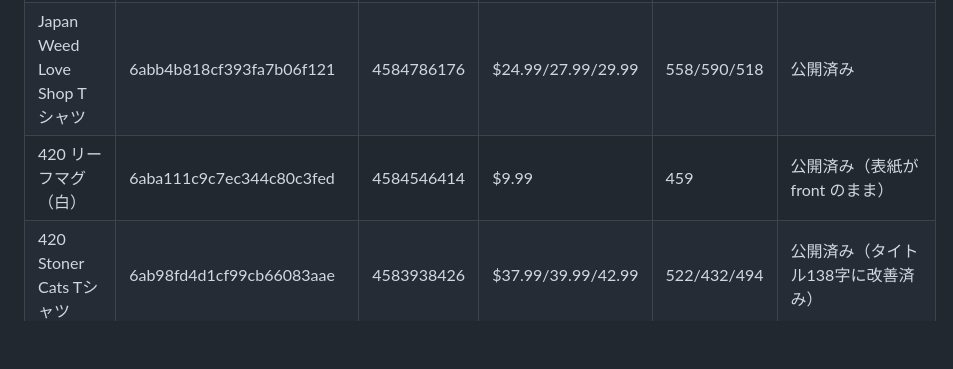
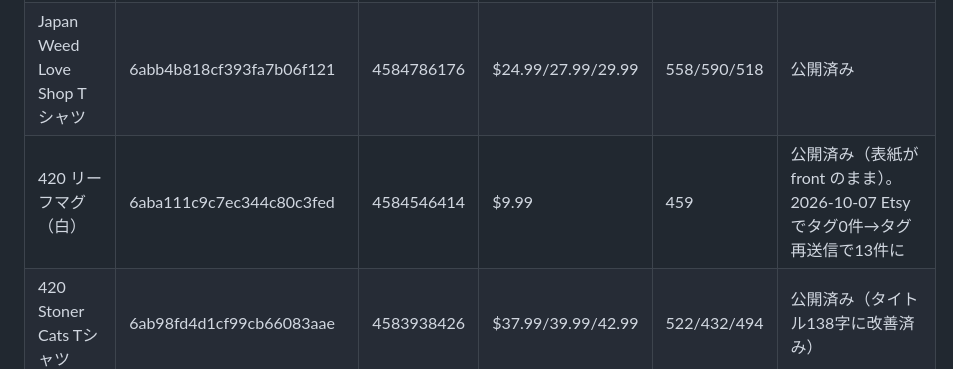
Before and after one commit to m08046430330-hub/-, a Markdown page: PROGRESS.md, the part around the change. GitHub-like rendering; blank space fills up the shorter version.

Commit message:
Progress notes: leaf mug tags resent to Etsy
Co-Authored-By: Claude Opus 5.5 <noreply@anthropic.com>
Claude-Session: https://claude.ai/code/session_01XwmxSfq4mDmW2MZeEYiL6t

```diff
--- a/PROGRESS.md
+++ b/PROGRESS.md
@@ -21,7 +21,7 @@
 | 漢字 黒マグ | 6abc910b31ee521b8804f585 | 4585491734 | $11.99 | 418（原価 $7.11 に値下がり） | 公開済み |
 | ローズブーケ トート | 6abc785d1e33a68782095a60 | 4585451765 | $21.99 | 449 | 公開済み |
 | Japan Weed Love Shop Tシャツ | 6abb4b818cf393fa7b06f121 | 4584786176 | $24.99/27.99/29.99 | 558/590/518 | 公開済み |
-| 420 リーフマグ（白） | 6aba111c9c7ec344c80c3fed | 4584546414 | $9.99 | 459 | 公開済み（表紙が front のまま） |
+| 420 リーフマグ（白） | 6aba111c9c7ec344c80c3fed | 4584546414 | $9.99 | 459 | 公開済み（表紙が front のまま）。2026-10-07 Etsy でタグ0件→タグ再送信で13件に |
 | 420 Stoner Cats Tシャツ | 6ab98fd4d1cf99cb66083aae | 4583938426 | $37.99/39.99/42.99 | 522/432/494 | 公開済み（タイトル138字に改善済み） |
 | Stoner Cats マグ（3面印刷） | 6ac457c0514db657c9055626 | 4589392223 | $9.99 | 459 | 2026-10-06 公開。写真 Printify 8枚選択・Etsy 7枚（表紙=front） |
 | 420 Stoner Mouse 長袖Tシャツ（白、B+C 3501） | 6ac467a12998c445770d515d | なし | $24.99（S〜XL）/27.99（2XL） | 488/472 | 2026-10-06 作成（前面のみ、原価$18.43/$21.25）。写真選択→公開待ち |
```
